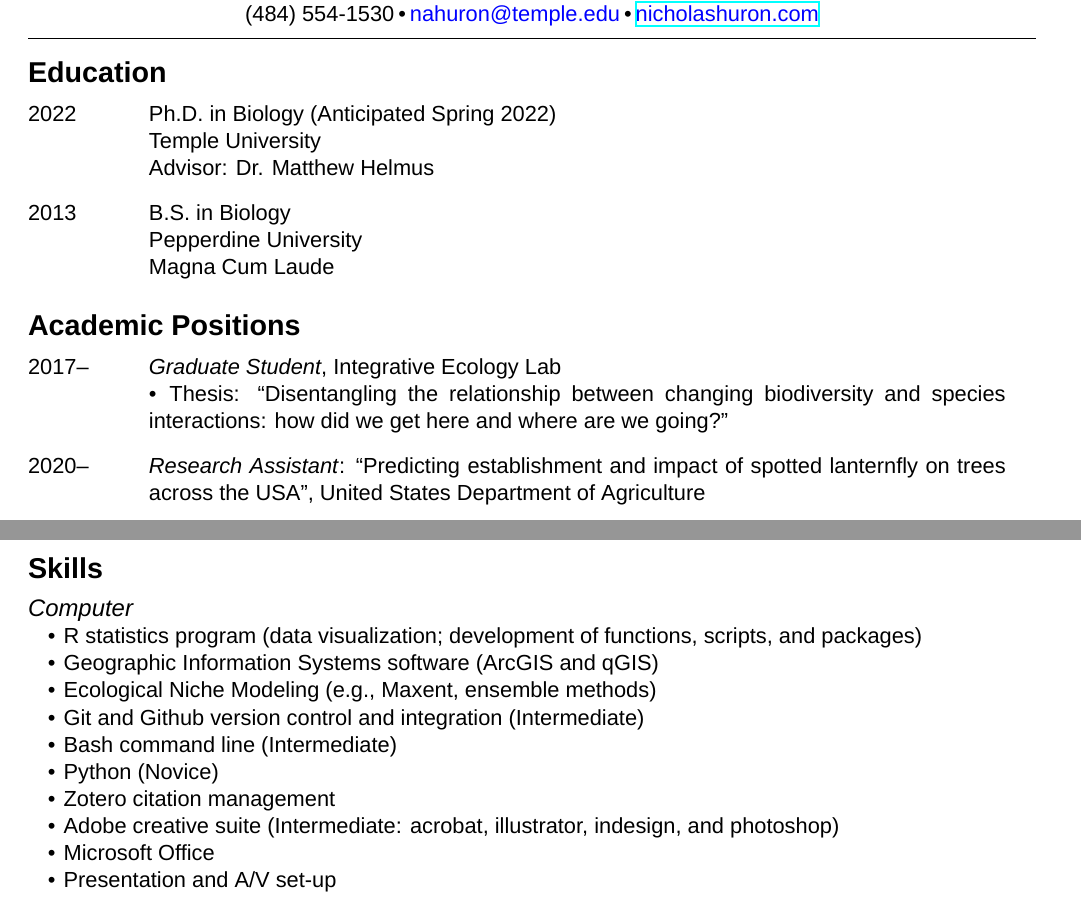
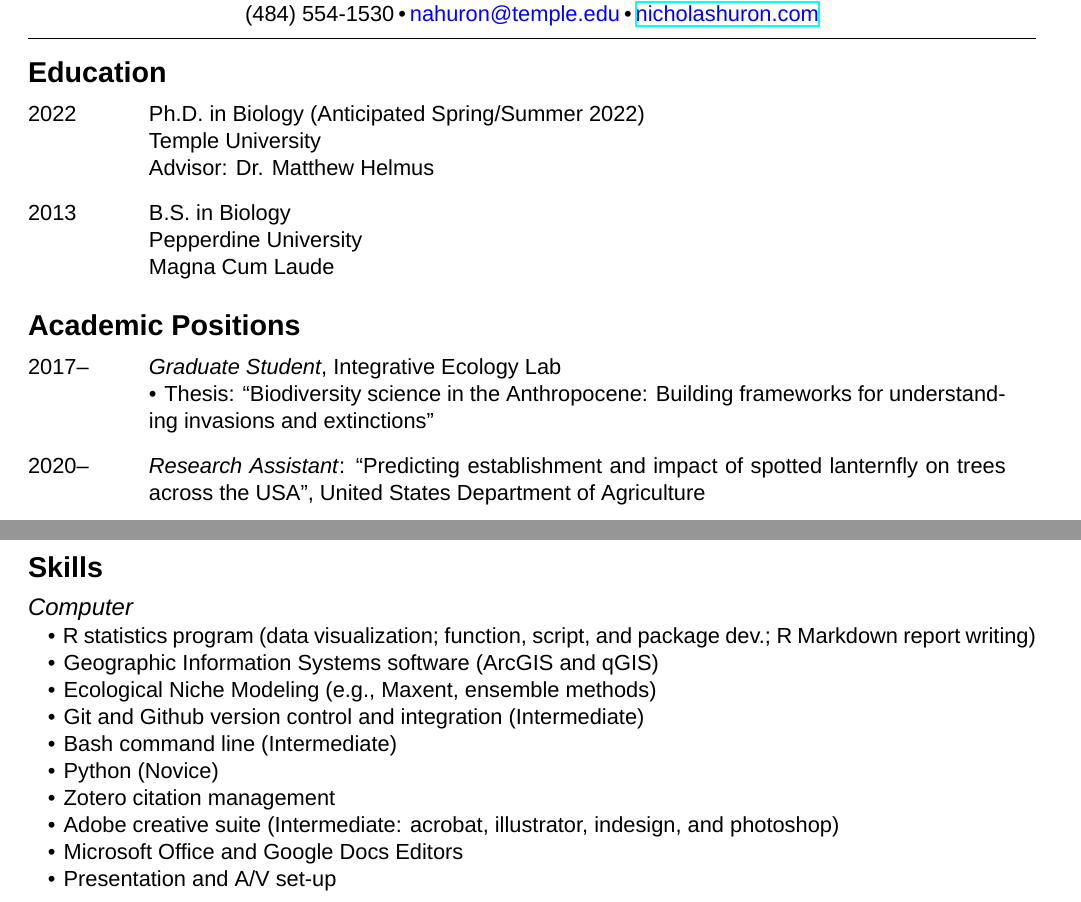
Before and after one commit to nahuron/curriculum_vitae, a LaTeX CV (NAH_CV_Main.tex): two parts of pages 1 and 4 of 6 before the commit and two parts of pages 1 and 4 of 7 after it, joined at a grey line, cut so that both start at the same text. Compiled offline with XeLaTeX; a missing font is replaced by an installed copy or a similar font.

Commit message:
updated CV's for near end phd

```diff
--- a/NAH_CV_Main.tex
+++ b/NAH_CV_Main.tex
@@ -105,7 +105,7 @@
 2022\\
 \end{minipage}%
 \begin{minipage}[t]{0.85\textwidth}
-Ph.D. in Biology (Anticipated Spring 2022)\\
+Ph.D. in Biology (Anticipated Spring/Summer 2022)\\
 Temple University\\
 Advisor: Dr. Matthew Helmus\\
 \end{minipage}}
@@ -127,7 +127,7 @@ Magna Cum Laude\\
 \end{minipage}%
 \begin{minipage}[t]{0.85\textwidth}
 \textit{Graduate Student}, Integrative Ecology Lab\\
-\textbullet\hspace{1pt} Thesis: \enquote{Disentangling the relationship between changing biodiversity and species interactions: how did we get here and where are we going?}\\
+\textbullet\hspace{1pt} Thesis: \enquote{Biodiversity science in the Anthropocene: Building frameworks for understanding invasions and extinctions}\\
 %\textbullet\hspace{1pt} Thesis: \enquote{Disentangling the relationship between changing biodiversity and species interactions: how do species extinctions and introductions alter networks and functions?}\\
 %\textbullet\hspace{1pt} Study of biodiversity and ecology of the Caribbean, especially of herpetofauna\\
 \end{minipage}}
@@ -529,7 +530,7 @@ Phi Eta Sigma Honor Society Induction
 \csection{Skills}%
 
 \main{\large\textit{Computer}}
-\sub{\textbullet\hspace{1pt} R statistics program (data visualization; development of functions, scripts, and packages)}
+\sub{\textbullet\hspace{1pt} R statistics program (data visualization; function, script, and package dev.; R Markdown report writing)}
 \sub{\textbullet\hspace{1pt} Geographic Information Systems software (ArcGIS and qGIS)}
 \sub{\textbullet\hspace{1pt} Ecological Niche Modeling (e.g., Maxent, ensemble methods)}
 \sub{\textbullet\hspace{1pt} Git and Github version control and integration (Intermediate)}
@@ -537,7 +538,7 @@ Phi Eta Sigma Honor Society Induction
 \sub{\textbullet\hspace{1pt} Python (Novice)}
 \sub{\textbullet\hspace{1pt} Zotero citation management}
 \sub{\textbullet\hspace{1pt} Adobe creative suite (Intermediate: acrobat, illustrator, indesign, and photoshop)}
-\sub{\textbullet\hspace{1pt} Microsoft Office}
+\sub{\textbullet\hspace{1pt} Microsoft Office and Google Docs Editors}
 \sub{\textbullet\hspace{1pt} Presentation and A/V set-up}
 \sub{\textbullet\hspace{1pt} Document copier and scanning}\\
 
```
Also changed, not shown: NAH_CV_2022_03_16.pdf (added), NAH_CV_Main.pdf, NAH_CV_Main.tex (1 more changed lines), 3 other files.
